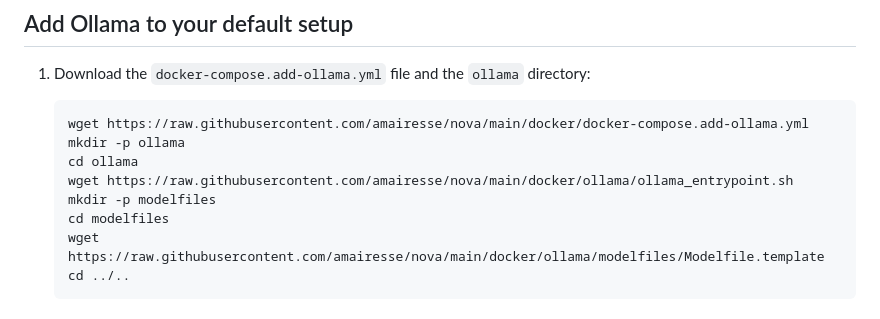
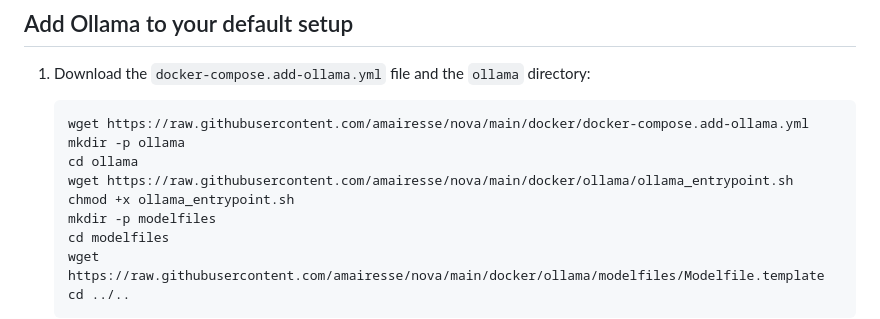
Before and after one commit to AMairesse/Nova, a Markdown page: docker/README.md, the part around the change. GitHub-like rendering.

```diff
--- a/docker/README.md
+++ b/docker/README.md
@@ -74,6 +74,7 @@ This setup include :
    mkdir -p ollama
    cd ollama
    wget https://raw.githubusercontent.com/amairesse/nova/main/docker/ollama/ollama_entrypoint.sh
+   chmod +x ollama_entrypoint.sh
    mkdir -p modelfiles
    cd modelfiles
    wget https://raw.githubusercontent.com/amairesse/nova/main/docker/ollama/modelfiles/Modelfile.template
```
